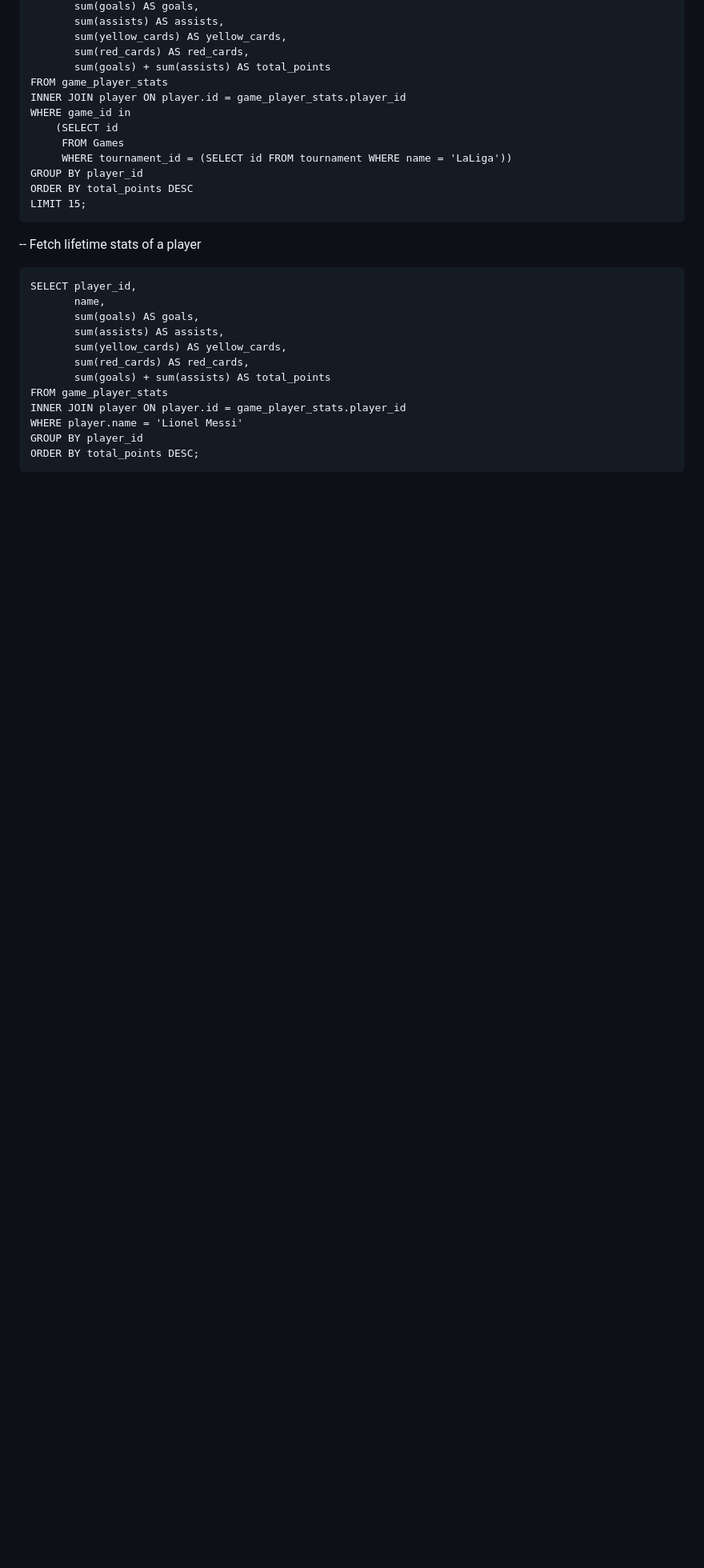
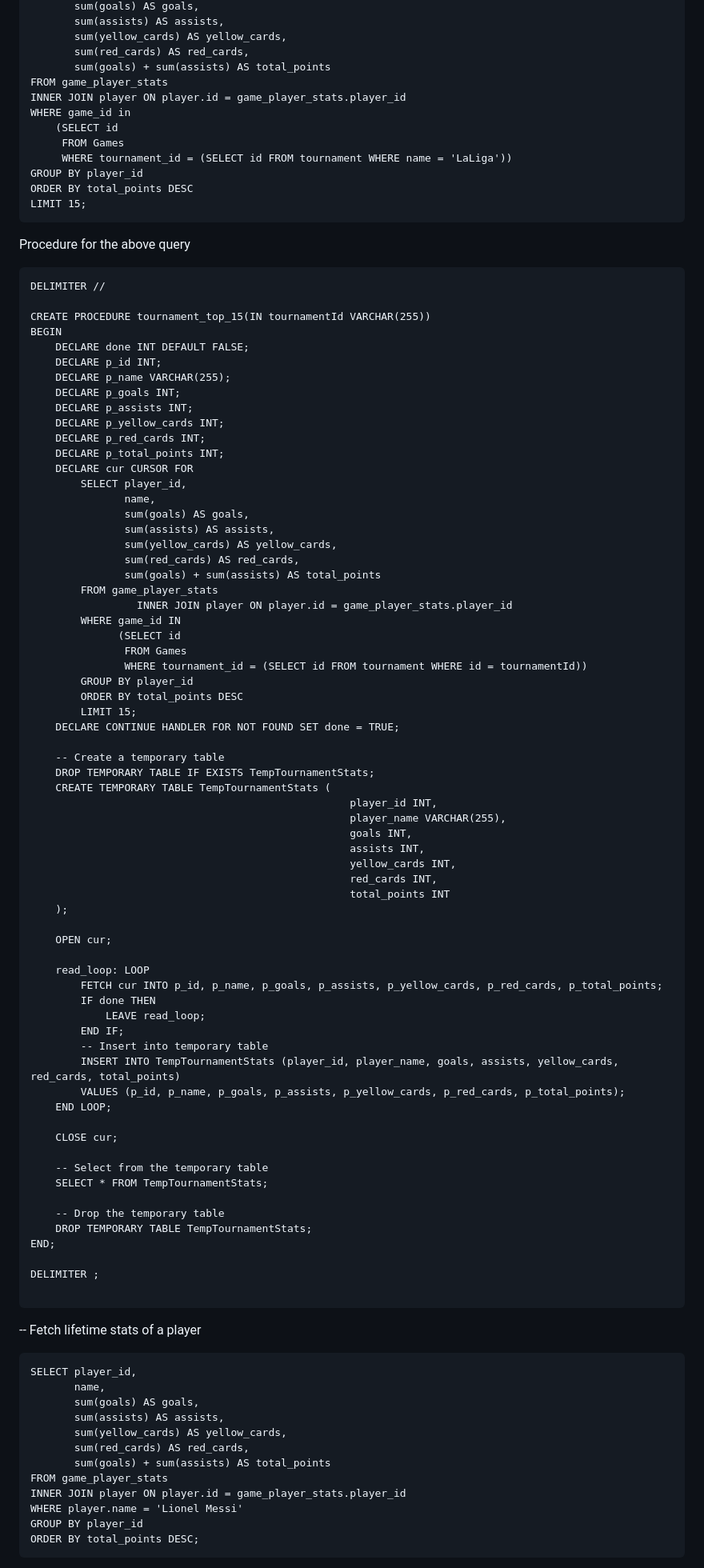
Before and after one commit to payalmantri/CS-411-UIUC-Project, a Markdown page: doc/Database Setup & Advanced Query.md, the part around one of its changes. Shown at 80% size. Drawn GitHub-style; blank space fills up the shorter version.

````diff
--- a/doc/Database Setup & Advanced Query.md
+++ b/doc/Database Setup & Advanced Query.md
@@ -207,6 +207,79 @@ GROUP BY player_id
 ORDER BY total_points DESC
 LIMIT 15;
 ```
+
+Procedure for the above query
+
+```
+DELIMITER //
+
+CREATE PROCEDURE tournament_top_15(IN tournamentId VARCHAR(255))
+BEGIN
+    DECLARE done INT DEFAULT FALSE;
+    DECLARE p_id INT;
+    DECLARE p_name VARCHAR(255);
+    DECLARE p_goals INT;
+    DECLARE p_assists INT;
+    DECLARE p_yellow_cards INT;
+    DECLARE p_red_cards INT;
+    DECLARE p_total_points INT;
+    DECLARE cur CURSOR FOR
+        SELECT player_id,
+               name,
+               sum(goals) AS goals,
+               sum(assists) AS assists,
+               sum(yellow_cards) AS yellow_cards,
+               sum(red_cards) AS red_cards,
+               sum(goals) + sum(assists) AS total_points
+        FROM game_player_stats
+                 INNER JOIN player ON player.id = game_player_stats.player_id
+        WHERE game_id IN
+              (SELECT id
+               FROM Games
+               WHERE tournament_id = (SELECT id FROM tournament WHERE id = tournamentId))
+        GROUP BY player_id
+        ORDER BY total_points DESC
+        LIMIT 15;
+    DECLARE CONTINUE HANDLER FOR NOT FOUND SET done = TRUE;
+
+    -- Create a temporary table
+    DROP TEMPORARY TABLE IF EXISTS TempTournamentStats;
+    CREATE TEMPORARY TABLE TempTournamentStats (
+                                                   player_id INT,
+                                                   player_name VARCHAR(255),
+                                                   goals INT,
+                                                   assists INT,
+                                                   yellow_cards INT,
+                                                   red_cards INT,
+                                                   total_points INT
+    );
+
+    OPEN cur;
+
+    read_loop: LOOP
+        FETCH cur INTO p_id, p_name, p_goals, p_assists, p_yellow_cards, p_red_cards, p_total_points;
+        IF done THEN
+            LEAVE read_loop;
+        END IF;
+        -- Insert into temporary table
+        INSERT INTO TempTournamentStats (player_id, player_name, goals, assists, yellow_cards, red_cards, total_points)
+        VALUES (p_id, p_name, p_goals, p_assists, p_yellow_cards, p_red_cards, p_total_points);
+    END LOOP;
+
+    CLOSE cur;
+
+    -- Select from the temporary table
+    SELECT * FROM TempTournamentStats;
+
+    -- Drop the temporary table
+    DROP TEMPORARY TABLE TempTournamentStats;
+END;
+
+DELIMITER ;
+
+```
+
+
 -- Fetch lifetime stats of a player
 ```
 SELECT player_id,
````
Also changed, not shown: other parts of doc/Database Setup & Advanced Query.md (+112 -0 lines).
